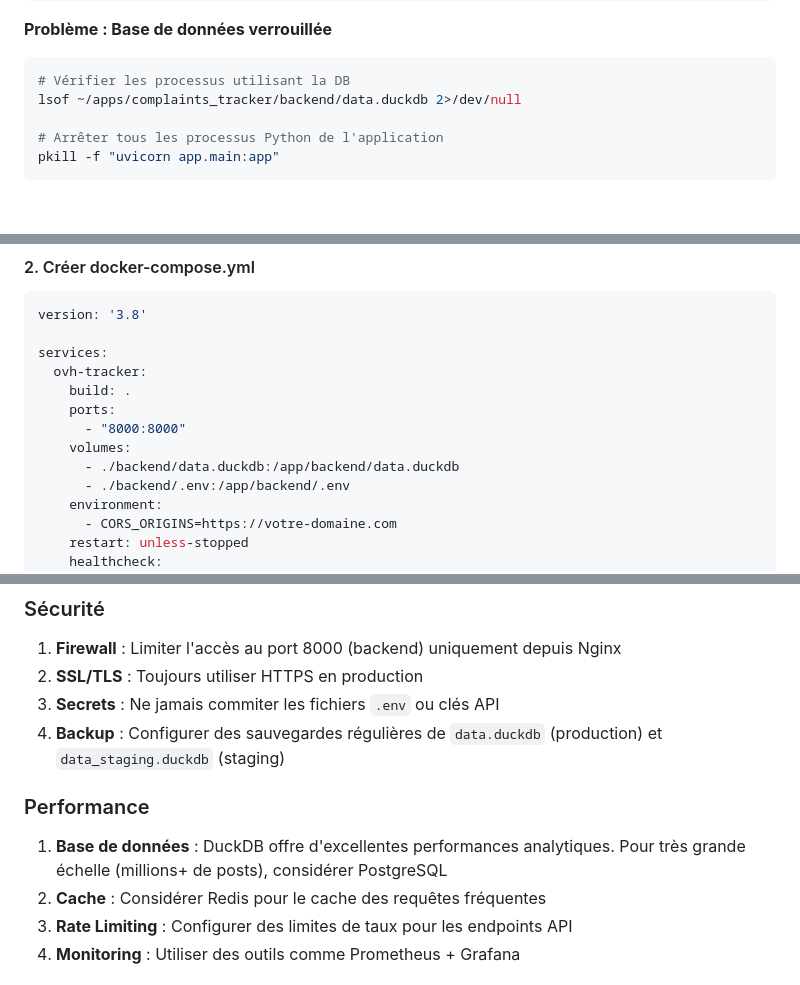
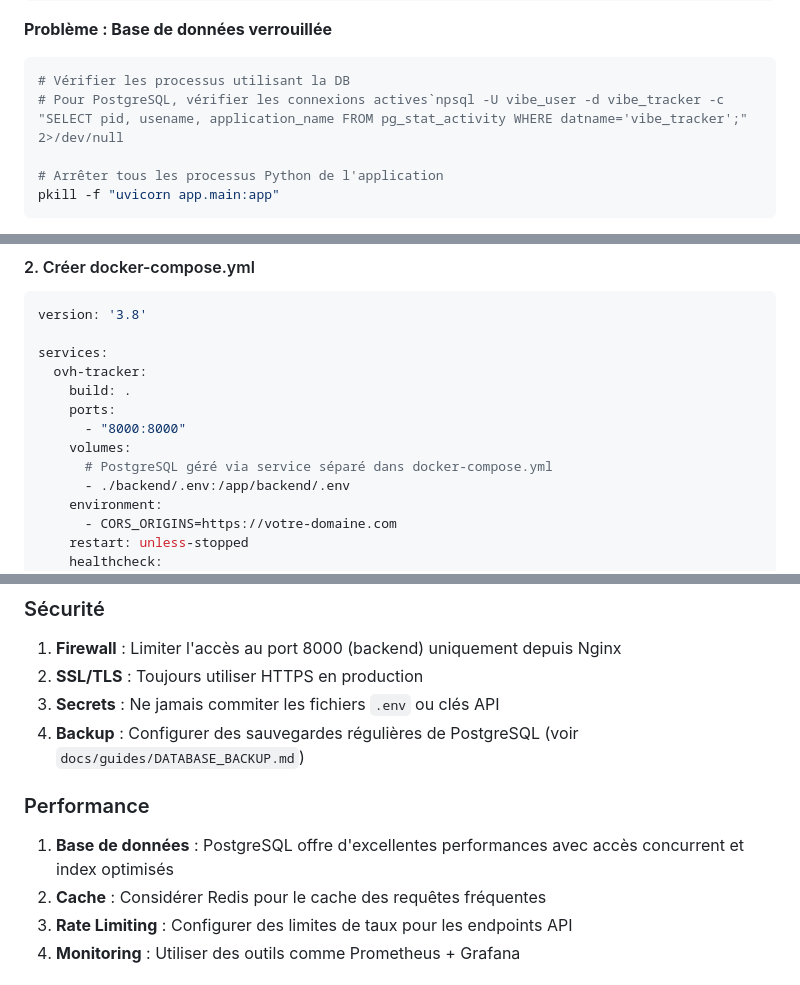
Before and after one commit to thomaslorineau/Customer_feedbacks_tracker, a Markdown page: docs/architecture/IMPLEMENTATION.md, 3 parts joined by grey strips. Rendered like a GitHub page; blank space fills up the shorter version.

Commit message:
docs: finalize PostgreSQL migration documentation updates
- Update IMPLEMENTATION.md: replace all DuckDB references with PostgreSQL
- Update DATA_PROTECTION.md: update backup restoration commands
- Complete migration documentation cleanup

````diff
--- a/docs/architecture/IMPLEMENTATION.md
+++ b/docs/architecture/IMPLEMENTATION.md
@@ -616,7 +616,7 @@ lsof -i :8000 2>/dev/null || netstat -tlnp 2>/dev/null | grep 8000
 
 ```bash
 # Vérifier les processus utilisant la DB
-lsof ~/apps/complaints_tracker/backend/data.duckdb 2>/dev/null
+# Pour PostgreSQL, vérifier les connexions actives`npsql -U vibe_user -d vibe_tracker -c "SELECT pid, usename, application_name FROM pg_stat_activity WHERE datname='vibe_tracker';" 2>/dev/null
 
 # Arrêter tous les processus Python de l'application
 pkill -f "uvicorn app.main:app"
@@ -808,7 +808,7 @@ services:
     ports:
       - "8000:8000"
     volumes:
-      - ./backend/data.duckdb:/app/backend/data.duckdb
+      # PostgreSQL géré via service séparé dans docker-compose.yml
       - ./backend/.env:/app/backend/.env
     environment:
       - CORS_ORIGINS=https://votre-domaine.com
@@ -882,11 +882,11 @@ LOG_LEVEL=INFO
 1. **Firewall** : Limiter l'accès au port 8000 (backend) uniquement depuis Nginx
 2. **SSL/TLS** : Toujours utiliser HTTPS en production
 3. **Secrets** : Ne jamais commiter les fichiers `.env` ou clés API
-4. **Backup** : Configurer des sauvegardes régulières de `data.duckdb` (production) et `data_staging.duckdb` (staging)
+4. **Backup** : Configurer des sauvegardes régulières de PostgreSQL (voir `docs/guides/DATABASE_BACKUP.md`)
 
 ### Performance
 
-1. **Base de données** : DuckDB offre d'excellentes performances analytiques. Pour très grande échelle (millions+ de posts), considérer PostgreSQL
+1. **Base de données** : PostgreSQL offre d'excellentes performances avec accès concurrent et index optimisés
 2. **Cache** : Considérer Redis pour le cache des requêtes fréquentes
 3. **Rate Limiting** : Configurer des limites de taux pour les endpoints API
 4. **Monitoring** : Utiliser des outils comme Prometheus + Grafana
````
Also changed, not shown: other parts of docs/architecture/IMPLEMENTATION.md (+1 -1 lines), docs/guides/DATA_PROTECTION.md (+1 -1 lines).
